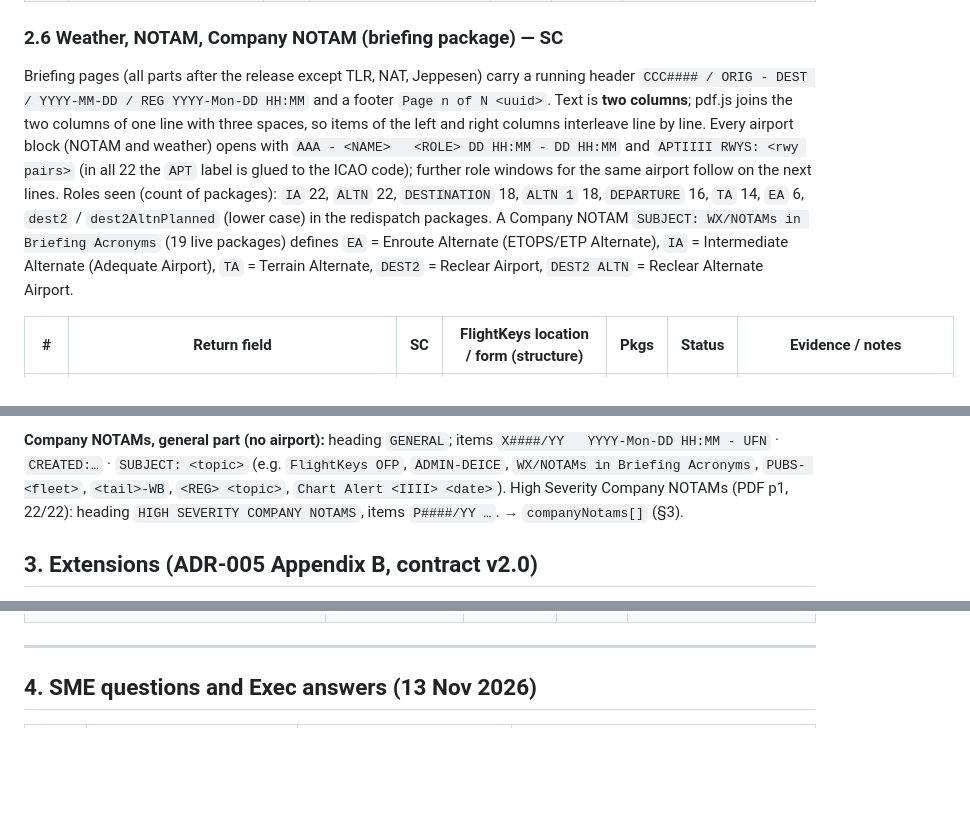
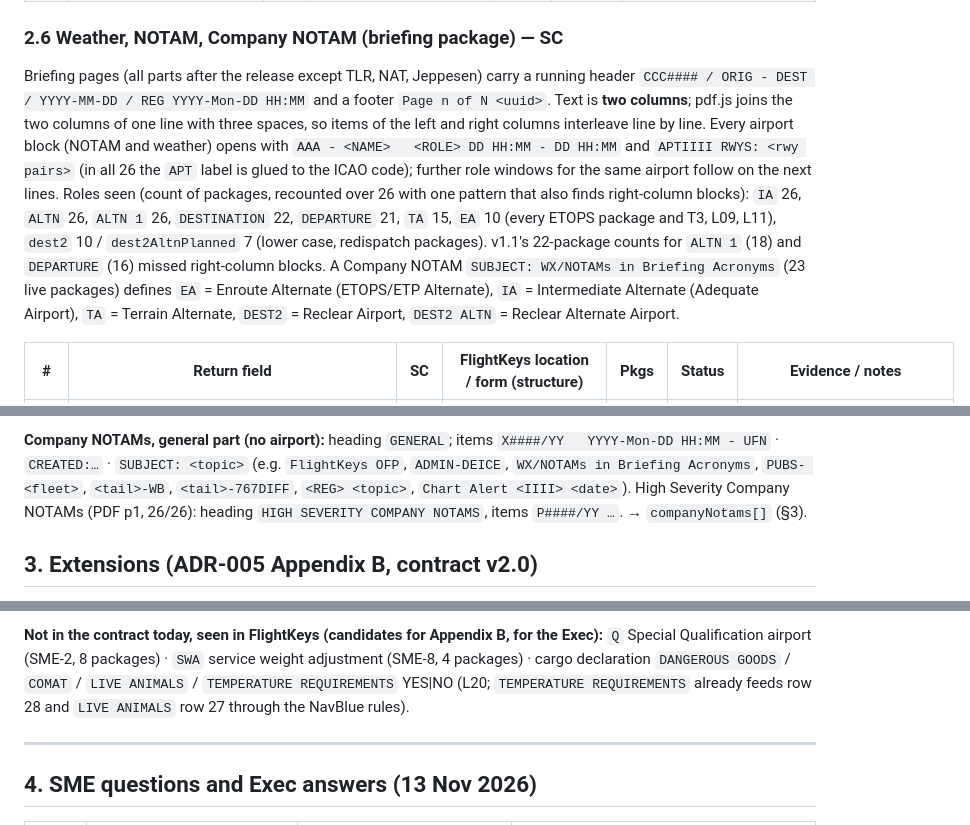
Before and after one commit to velocemente/relief-pilot, a Markdown page: docs/SPRINT-OFP-FlightKeysMigration-REF-20261113-v1.1-FieldMap.md, 3 parts joined by grey strips. GitHub-like rendering; blank space fills up the shorter version.

```diff
--- a/docs/SPRINT-OFP-FlightKeysMigration-REF-20261113-v1.1-FieldMap.md
+++ b/docs/SPRINT-OFP-FlightKeysMigration-REF-20261113-v1.1-FieldMap.md
@@ -190,7 +190,7 @@ OFP p4 (`TIME FUEL` page): OUT/OFF/ON/IN boxes, RVSM record, ICAO FPL (`(FPL-…
 
 ### 2.6 Weather, NOTAM, Company NOTAM (briefing package) — SC
 
-Briefing pages (all parts after the release except TLR, NAT, Jeppesen) carry a running header `CCC#### / ORIG - DEST / YYYY-MM-DD / REG YYYY-Mon-DD HH:MM` and a footer `Page n of N <uuid>`. Text is **two columns**; pdf.js joins the two columns of one line with three spaces, so items of the left and right columns interleave line by line. Every airport block (NOTAM and weather) opens with `AAA - <NAME>   <ROLE> DD HH:MM - DD HH:MM` and `APTIIII RWYS: <rwy pairs>` (in all 22 the `APT` label is glued to the ICAO code); further role windows for the same airport follow on the next lines. Roles seen (count of packages): `IA` 22, `ALTN` 22, `DESTINATION` 18, `ALTN 1` 18, `DEPARTURE` 16, `TA` 14, `EA` 6, `dest2` / `dest2AltnPlanned` (lower case) in the redispatch packages. A Company NOTAM `SUBJECT: WX/NOTAMs in Briefing Acronyms` (19 live packages) defines `EA` = Enroute Alternate (ETOPS/ETP Alternate), `IA` = Intermediate Alternate (Adequate Airport), `TA` = Terrain Alternate, `DEST2` = Reclear Airport, `DEST2 ALTN` = Reclear Alternate Airport.
+Briefing pages (all parts after the release except TLR, NAT, Jeppesen) carry a running header `CCC#### / ORIG - DEST / YYYY-MM-DD / REG YYYY-Mon-DD HH:MM` and a footer `Page n of N <uuid>`. Text is **two columns**; pdf.js joins the two columns of one line with three spaces, so items of the left and right columns interleave line by line. Every airport block (NOTAM and weather) opens with `AAA - <NAME>   <ROLE> DD HH:MM - DD HH:MM` and `APTIIII RWYS: <rwy pairs>` (in all 26 the `APT` label is glued to the ICAO code); further role windows for the same airport follow on the next lines. Roles seen (count of packages, recounted over 26 with one pattern that also finds right-column blocks): `IA` 26, `ALTN` 26, `ALTN 1` 26, `DESTINATION` 22, `DEPARTURE` 21, `TA` 15, `EA` 10 (every ETOPS package and T3, L09, L11), `dest2` 10 / `dest2AltnPlanned` 7 (lower case, redispatch packages). v1.1's 22-package counts for `ALTN 1` (18) and `DEPARTURE` (16) missed right-column blocks. A Company NOTAM `SUBJECT: WX/NOTAMs in Briefing Acronyms` (23 live packages) defines `EA` = Enroute Alternate (ETOPS/ETP Alternate), `IA` = Intermediate Alternate (Adequate Airport), `TA` = Terrain Alternate, `DEST2` = Reclear Airport, `DEST2 ALTN` = Reclear Alternate Airport.
 
 | # | Return field | SC | FlightKeys location / form (structure) | Pkgs | Status | Evidence / notes |
 |---|---|---|---|---|---|---|
@@ -205,5 +205,5 @@ Briefing pages (all parts after the release except TLR, NAT, Jeppesen) carry a r
 
-**Company NOTAMs, general part (no airport):** heading `GENERAL`; items `X####/YY   YYYY-Mon-DD HH:MM - UFN` · `CREATED:…` · `SUBJECT: <topic>` (e.g. `FlightKeys OFP`, `ADMIN-DEICE`, `WX/NOTAMs in Briefing Acronyms`, `PUBS- <fleet>`, `<tail>-WB`, `<REG> <topic>`, `Chart Alert <IIII> <date>`). High Severity Company NOTAMs (PDF p1, 22/22): heading `HIGH SEVERITY COMPANY NOTAMS`, items `P####/YY …`. → `companyNotams[]` (§3).
+**Company NOTAMs, general part (no airport):** heading `GENERAL`; items `X####/YY   YYYY-Mon-DD HH:MM - UFN` · `CREATED:…` · `SUBJECT: <topic>` (e.g. `FlightKeys OFP`, `ADMIN-DEICE`, `WX/NOTAMs in Briefing Acronyms`, `PUBS- <fleet>`, `<tail>-WB`, `<tail>-767DIFF`, `<REG> <topic>`, `Chart Alert <IIII> <date>`). High Severity Company NOTAMs (PDF p1, 26/26): heading `HIGH SEVERITY COMPANY NOTAMS`, items `P####/YY …`. → `companyNotams[]` (§3).
 
 ## 3. Extensions (ADR-005 Appendix B, contract v2.0)
 
@@ -230,3 +231,4 @@ Today's parser returns none of these (the contract v2.0 extensions are not imple
+**Not in the contract today, seen in FlightKeys (candidates for Appendix B, for the Exec):** `Q` Special Qualification airport (SME-2, 8 packages) · `SWA` service weight adjustment (SME-8, 4 packages) · cargo declaration `DANGEROUS GOODS` / `COMAT` / `LIVE ANIMALS` / `TEMPERATURE REQUIREMENTS` YES|NO (L20; `TEMPERATURE REQUIREMENTS` already feeds row 28 and `LIVE ANIMALS` row 27 through the NavBlue rules).
 
 ---
 
```
Also changed, not shown: other parts of docs/SPRINT-OFP-FlightKeysMigration-REF-20261113-v1.1-FieldMap.md (+25 -24 lines).
